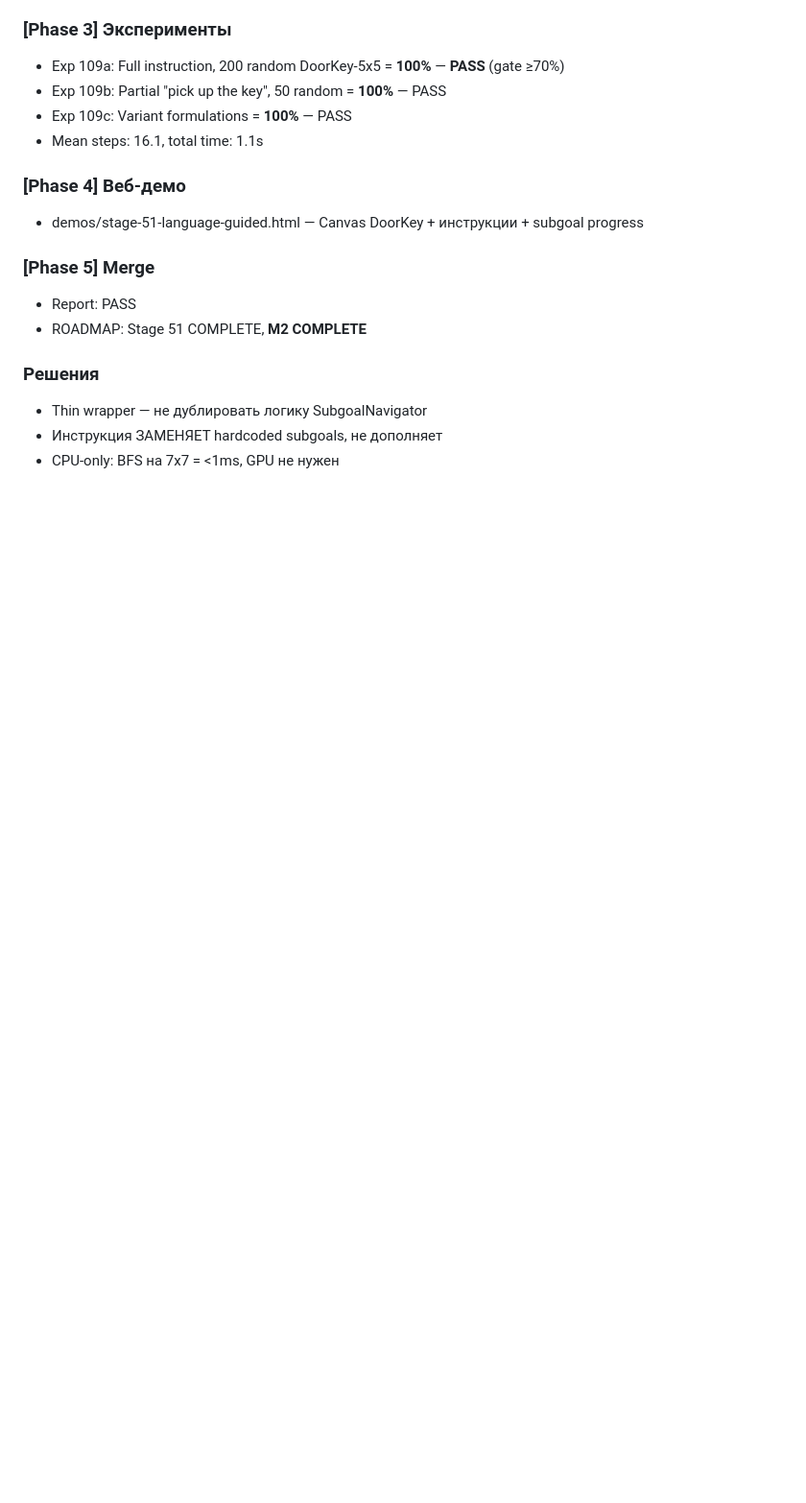
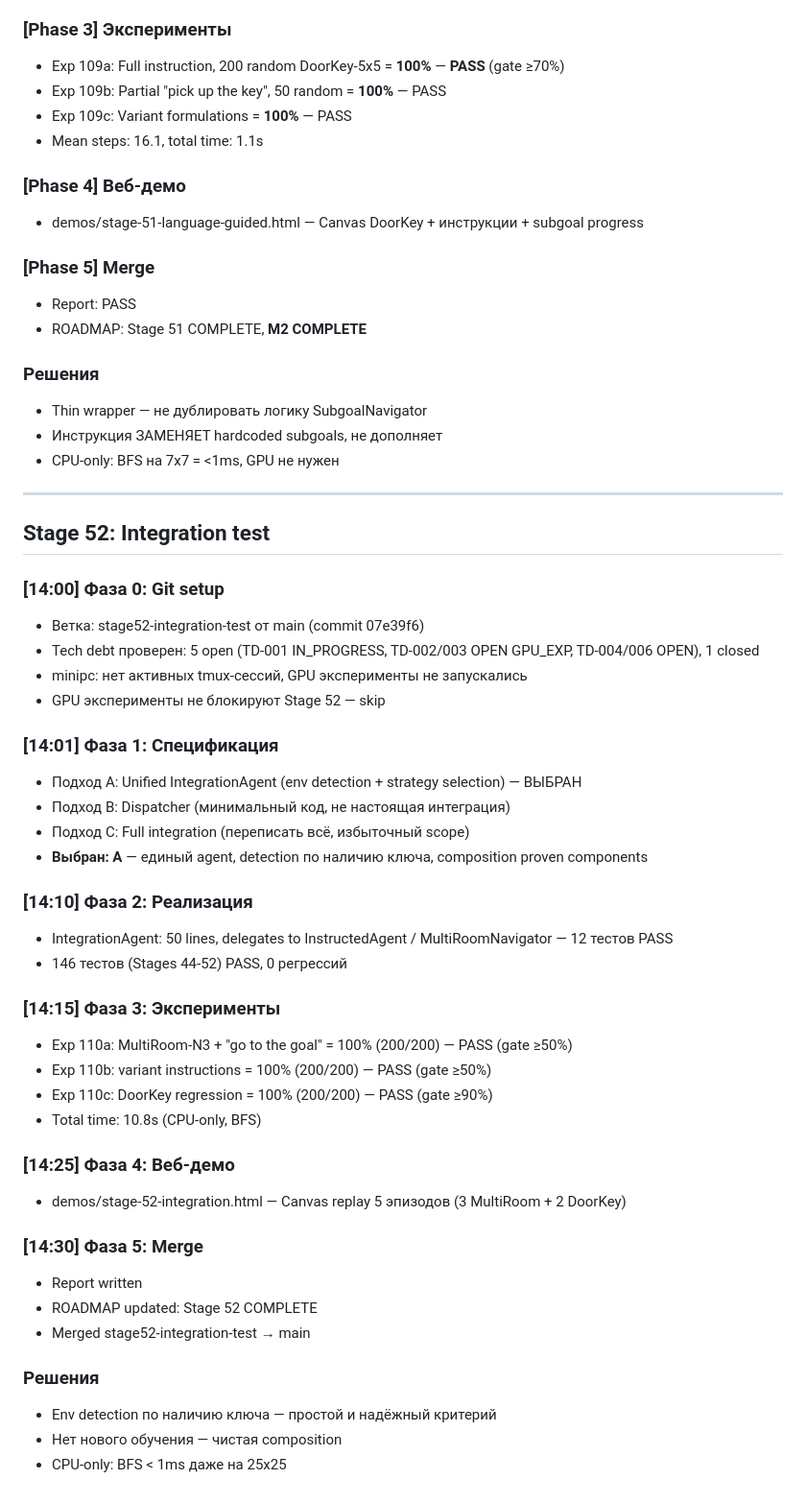
Before and after one commit to VSmirno/agi, a Markdown page: _docs/autonomous-log-2026-04-02.md, the part around the change. Shown at 96% size. Rendered like a GitHub page; blank space fills up the shorter version.

Commit message:
docs: Stage 52 COMPLETE — 100% integration test (MultiRoom-N3 + DoorKey + language)
Co-Authored-By: Claude Opus 4.6 (1M context) <noreply@anthropic.com>

```diff
--- a/_docs/autonomous-log-2026-04-02.md
+++ b/_docs/autonomous-log-2026-04-02.md
@@ -244,3 +244,42 @@ DoorKey = detour task. Forward planning (beam search, reward lookahead) не р
 - Thin wrapper — не дублировать логику SubgoalNavigator
 - Инструкция ЗАМЕНЯЕТ hardcoded subgoals, не дополняет
 - CPU-only: BFS на 7x7 = <1ms, GPU не нужен
+
+---
+
+## Stage 52: Integration test
+
+### [14:00] Фаза 0: Git setup
+- Ветка: stage52-integration-test от main (commit 07e39f6)
+- Tech debt проверен: 5 open (TD-001 IN_PROGRESS, TD-002/003 OPEN GPU_EXP, TD-004/006 OPEN), 1 closed
+- minipc: нет активных tmux-сессий, GPU эксперименты не запускались
+- GPU эксперименты не блокируют Stage 52 — skip
+
+### [14:01] Фаза 1: Спецификация
+- Подход A: Unified IntegrationAgent (env detection + strategy selection) — ВЫБРАН
+- Подход B: Dispatcher (минимальный код, не настоящая интеграция)
+- Подход C: Full integration (переписать всё, избыточный scope)
+- **Выбран: A** — единый agent, detection по наличию ключа, composition proven components
+
+### [14:10] Фаза 2: Реализация
+- IntegrationAgent: 50 lines, delegates to InstructedAgent / MultiRoomNavigator — 12 тестов PASS
+- 146 тестов (Stages 44-52) PASS, 0 регрессий
+
+### [14:15] Фаза 3: Эксперименты
+- Exp 110a: MultiRoom-N3 + "go to the goal" = 100% (200/200) — PASS (gate ≥50%)
+- Exp 110b: variant instructions = 100% (200/200) — PASS (gate ≥50%)
+- Exp 110c: DoorKey regression = 100% (200/200) — PASS (gate ≥90%)
+- Total time: 10.8s (CPU-only, BFS)
+
+### [14:25] Фаза 4: Веб-демо
+- demos/stage-52-integration.html — Canvas replay 5 эпизодов (3 MultiRoom + 2 DoorKey)
+
+### [14:30] Фаза 5: Merge
+- Report written
+- ROADMAP updated: Stage 52 COMPLETE
+- Merged stage52-integration-test → main
+
+### Решения
+- Env detection по наличию ключа — простой и надёжный критерий
+- Нет нового обучения — чистая composition
+- CPU-only: BFS < 1ms даже на 25x25
```
Also changed, not shown: ROADMAP.md (+1 -1 lines), docs/reports/stage-52-report.md (added, +43 -0 lines).
